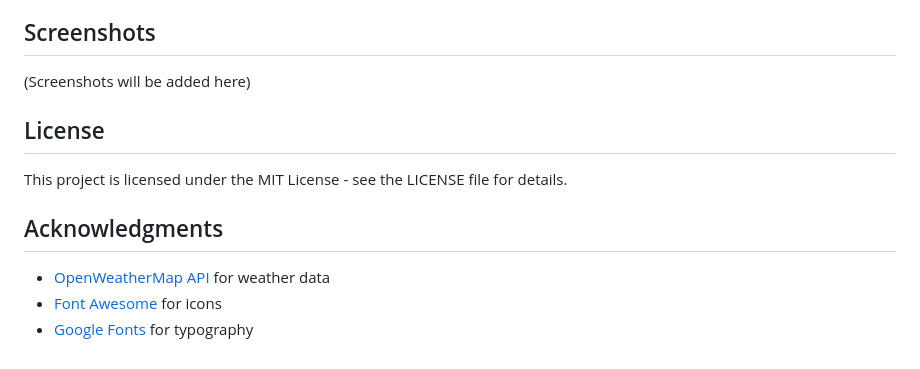
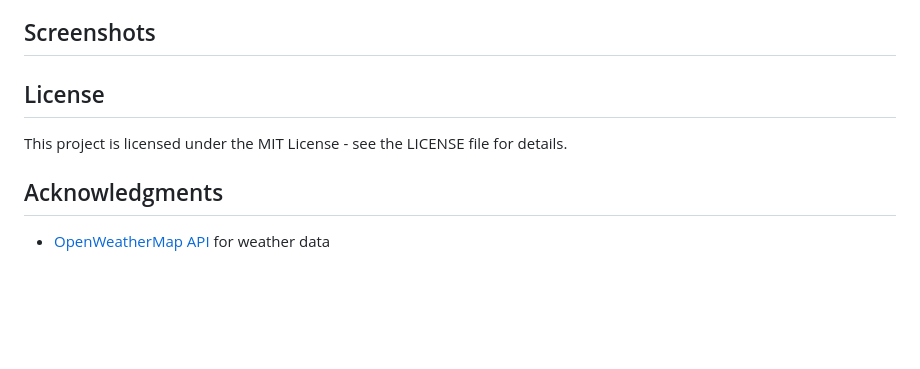
Before and after one commit to imkunal01/farming, a Markdown page: README.md, the part around the change. Drawn GitHub-style; blank space fills up the shorter version.

Commit message:
made changes to the following files: README

```diff
--- a/README.md
+++ b/README.md
@@ -95,7 +95,6 @@ The application uses two main databases:
 
 ## Screenshots
 
-(Screenshots will be added here)
 
 ## License
 
@@ -104,5 +103,3 @@ This project is licensed under the MIT License - see the LICENSE file for detail
 ## Acknowledgments
 
 - [OpenWeatherMap API](https://openweathermap.org/api) for weather data
-- [Font Awesome](https://fontawesome.com/) for icons
-- [Google Fonts](https://fonts.google.com/) for typography
```
